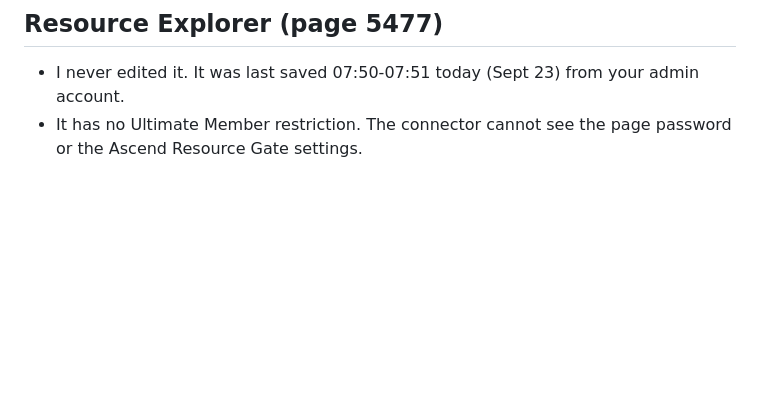
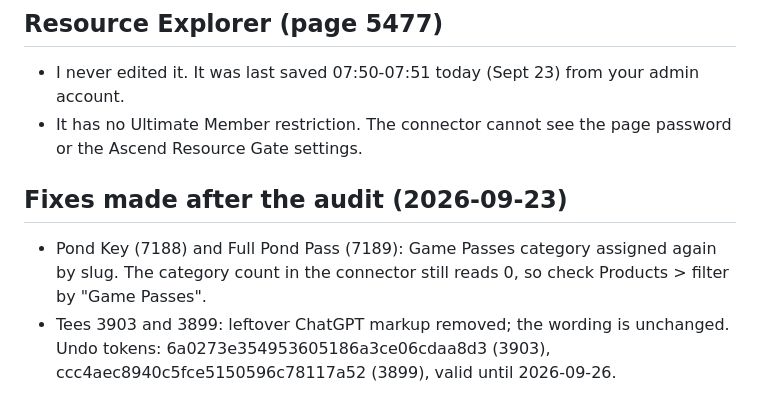
Before and after one commit to Savionw1998/AscendSTEMAcademy, a Markdown page: site/audit-now/SUMMARY.md, the part around the change. GitHub-like rendering; blank space fills up the shorter version.

Commit message:
Log post-audit fixes: game pass categories, tee descriptions
Co-Authored-By: Claude Opus 5.5 <noreply@anthropic.com>
Claude-Session: https://claude.ai/code/session_017ZSTT1MfQTbiT6KfmFQpit

```diff
--- a/site/audit-now/SUMMARY.md
+++ b/site/audit-now/SUMMARY.md
@@ -54,3 +54,9 @@ Details per page: pages-1.md, pages-2.md, content-seo.md, shop.md.
 ## Resource Explorer (page 5477)
 - I never edited it. It was last saved 07:50-07:51 today (Sept 23) from your admin account.
 - It has no Ultimate Member restriction. The connector cannot see the page password or the Ascend Resource Gate settings.
+
+## Fixes made after the audit (2026-09-23)
+- Pond Key (7188) and Full Pond Pass (7189): Game Passes category assigned again by slug. The category count in the
+  connector still reads 0, so check Products > filter by "Game Passes".
+- Tees 3903 and 3899: leftover ChatGPT markup removed; the wording is unchanged.
+  Undo tokens: 6a0273e354953605186a3ce06cdaa8d3 (3903), ccc4aec8940c5fce5150596c78117a52 (3899), valid until 2026-09-26.
```
